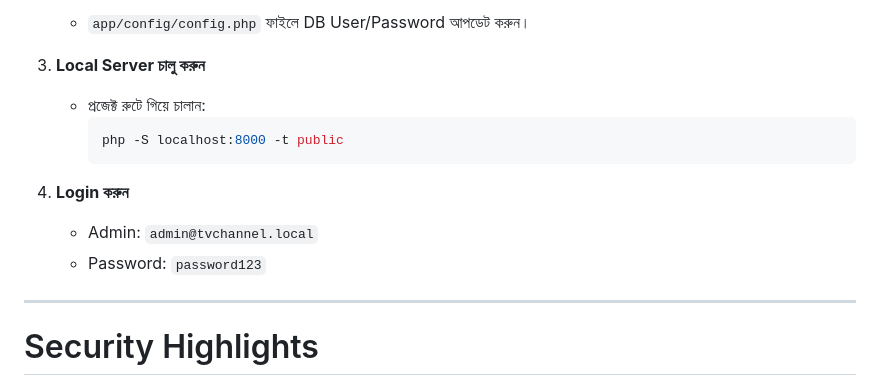
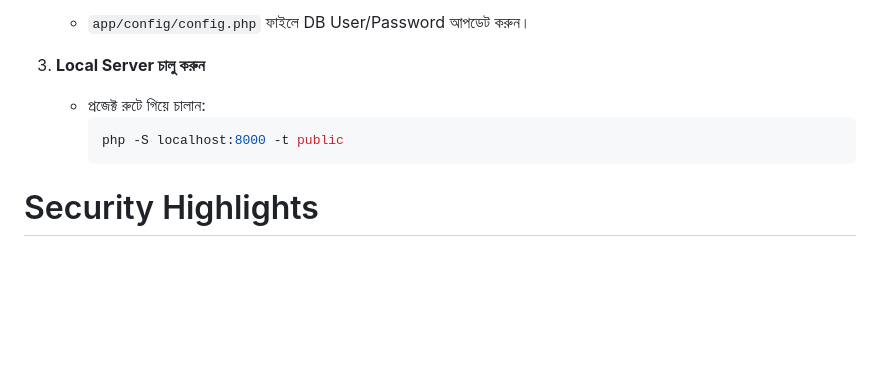
Before and after one commit to jihadtstore-del/starnews, a Markdown page: README.md, the part around the change. GitHub-like rendering; blank space fills up the shorter version.

Commit message:
Remove hardcoded admin credentials from docs

````diff
--- a/README.md
+++ b/README.md
@@ -84,12 +84,6 @@ README.md
      php -S localhost:8000 -t public
      ```
 
-4. **Login করুন**
-   - Admin: `admin@tvchannel.local`
-   - Password: `password123`
-
----
-
 # Security Highlights
 - **Prepared Statement** (SQL Injection Protection)
 - **Password Hashing** (bcrypt)
````
